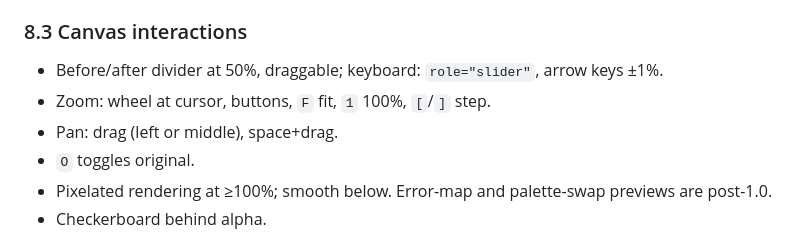
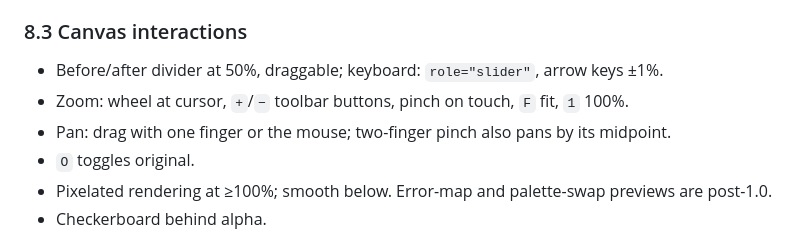
Before and after one commit to kirillhod/PaletteExtractorAndImageQuantizer, a Markdown page: IMPLEMENTATION_PLAN.md, the part around the change. Rendered like a GitHub page.

```diff
--- a/IMPLEMENTATION_PLAN.md
+++ b/IMPLEMENTATION_PLAN.md
@@ -937,8 +937,8 @@ hover or focus, uses tap on touch, closes on `Esc` or an outside tap, and is app
 ### 8.3 Canvas interactions
 
 - Before/after divider at 50%, draggable; keyboard: `role="slider"`, arrow keys ±1%.
-- Zoom: wheel at cursor, buttons, `F` fit, `1` 100%, `[`/`]` step.
-- Pan: drag (left or middle), space+drag.
+- Zoom: wheel at cursor, `+`/`−` toolbar buttons, pinch on touch, `F` fit, `1` 100%.
+- Pan: drag with one finger or the mouse; two-finger pinch also pans by its midpoint.
 - `O` toggles original.
 - Pixelated rendering at ≥100%; smooth below. Error-map and palette-swap previews are
   post-1.0.
```
Also changed, not shown: README.md (+2 -1 lines), assets/screenshots/map-dither-dark.png, assets/screenshots/workspace-dark.png, 5 other files.
